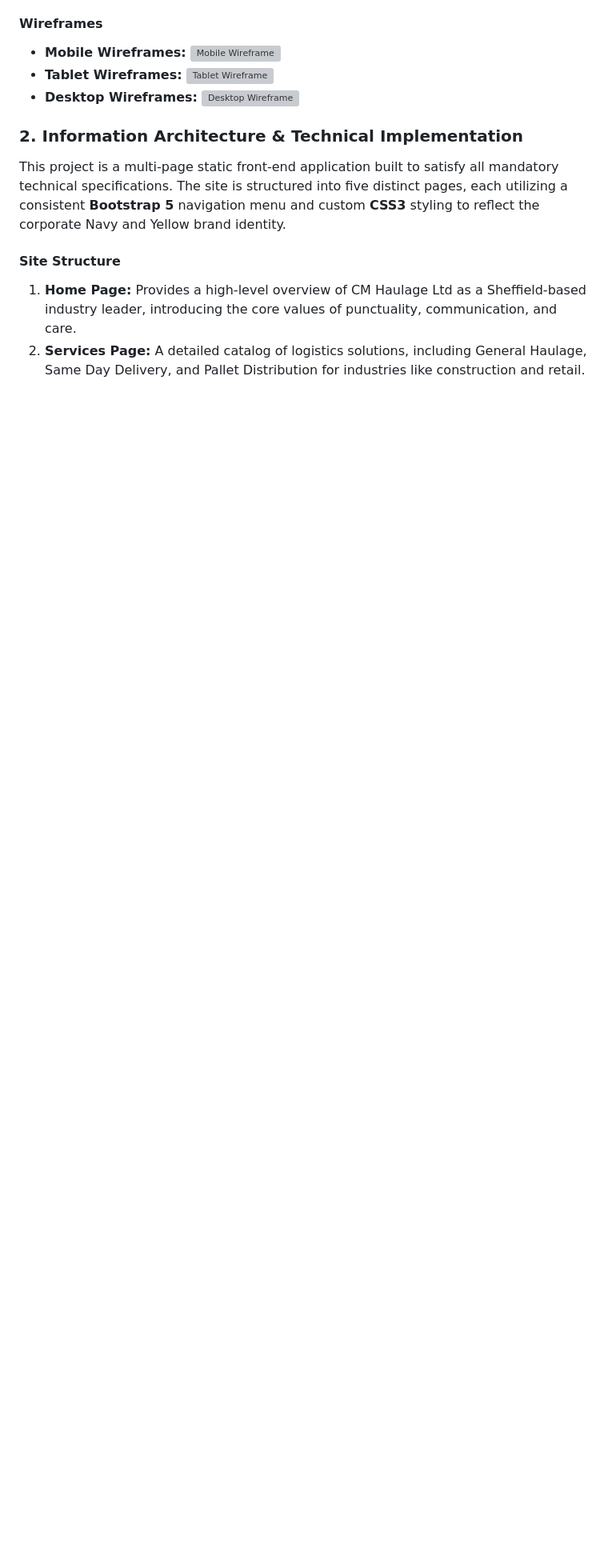
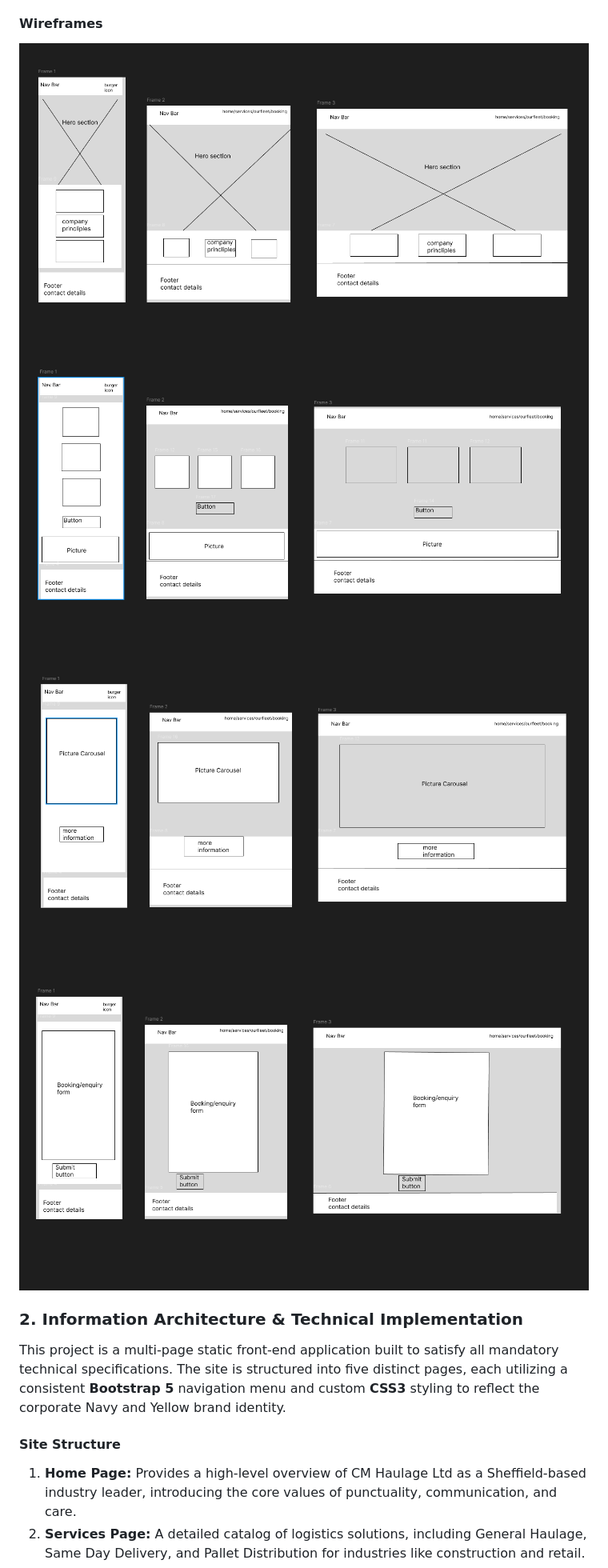
Before and after one commit to wgregorycoding-eng/cm-haulage, a Markdown page: README.md, the part around the change. Shown: that part at 80% size. Rendered like a GitHub page; pictures changed too: assets/images/wireframes/booking-form-wireframe.png (added), assets/images/wireframes/fleet-wireframe.png (added), assets/images/wireframes/homepage-wireframe.png (added); blank space fills up the shorter version; grey boxes are pictures that could not be loaded.

Commit message:
added wireframes

```diff
--- a/README.md
+++ b/README.md
@@ -54,9 +54,7 @@ The development of this website is based on the official information sheet provi
 * **Iconography:** Linear, minimalist icons representing **"Fast Delivery,"** **"Secure Handling,"** and **"Nationwide Coverage"** to break up text-heavy sections.
 
 #### **Wireframes**
-* **Mobile Wireframes:** ![Mobile Wireframe](assets/documentation/wireframes/mobile-design.png)
-* **Tablet Wireframes:** ![Tablet Wireframe](assets/documentation/wireframes/tablet-design.png)
-* **Desktop Wireframes:** ![Desktop Wireframe](assets/documentation/wireframes/desktop-design.png)
+![alt text](assets/images/wireframes/homepage-wireframe.png)![alt text](assets/images/wireframes/services-wireframe.png)![alt text](assets/images/wireframes/fleet-wireframe.png)![alt text](assets/images/wireframes/booking-form-wireframe.png)
 
 ### 2. Information Architecture & Technical Implementation
 
```
